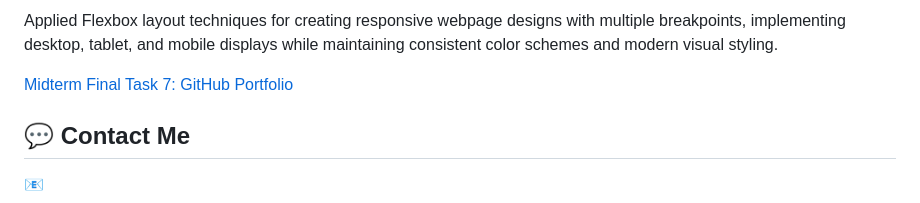
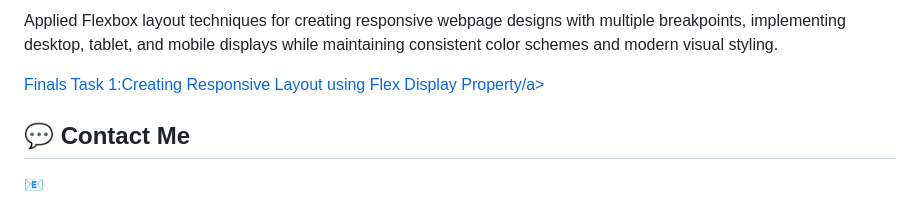
Before and after one commit to FrancineDelfina01/WS101, a Markdown page: README.md, the part around the change. Rendered like a GitHub page.

Commit message:
Update link text for Finals Task 1 in README

```diff
--- a/README.md
+++ b/README.md
@@ -510,7 +510,7 @@ footer{
 <div class="lt">
 <h3>Lab Task 1:</h3>
 <p>Applied Flexbox layout techniques for creating responsive webpage designs with multiple breakpoints, implementing desktop, tablet, and mobile displays while maintaining consistent color schemes and modern visual styling.</p>
-<a href="MIDTERMS TASKS/portfolio/labtaskf1.html" target="_blank" class="link">Midterm Final Task 7: GitHub Portfolio</a>
+<a href="MIDTERMS TASKS/portfolio/labtaskf1.html" target="_blank" class="link">Finals Task 1:Creating Responsive Layout using Flex Display Property/a>
 </div>
 </div>
 <div class="topics" id="Contacts">
```
